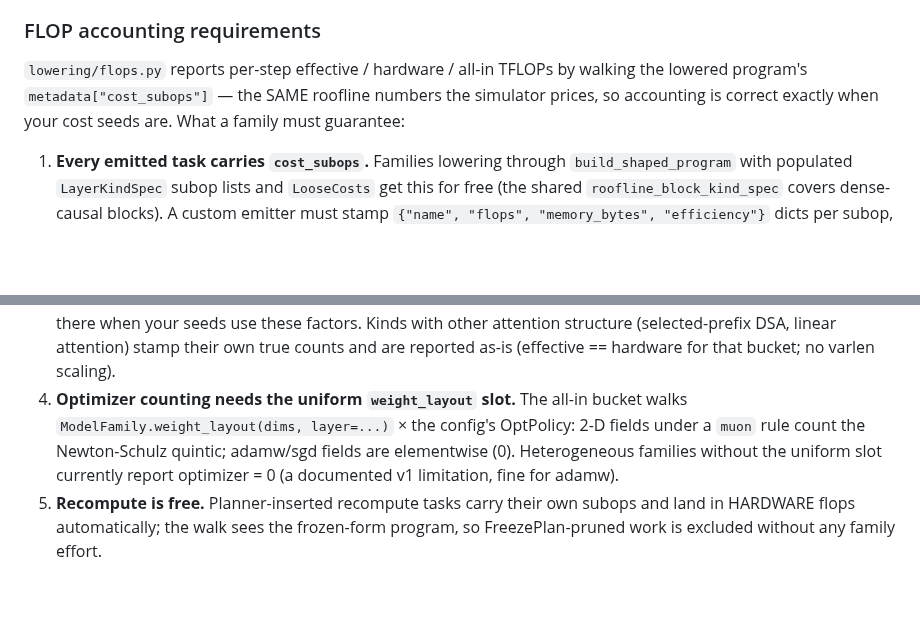
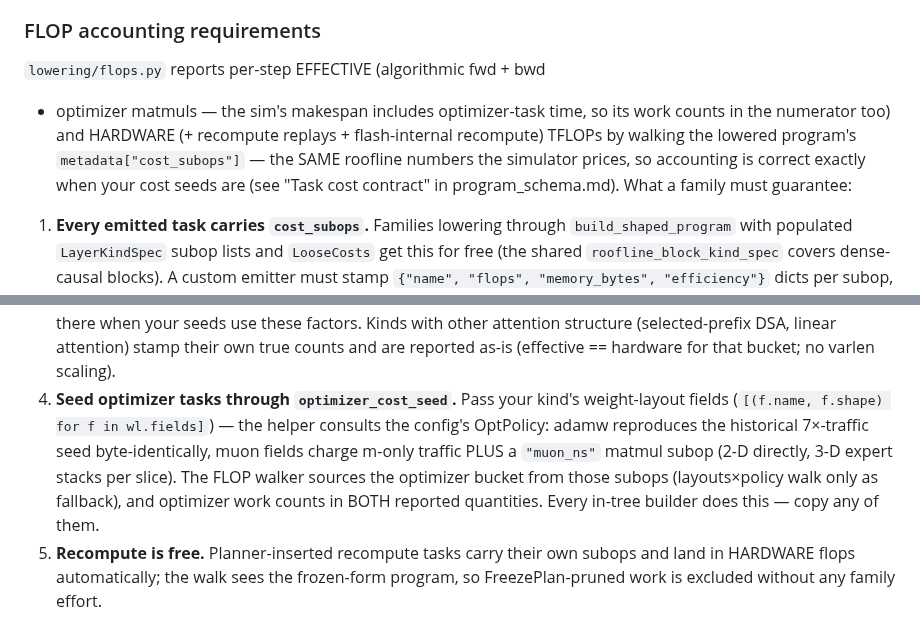
Before and after one commit to als244/dataflow, a Markdown page: docs/extending.md, 2 parts joined by grey strips. Rendered like a GitHub page; blank space fills up the shorter version.

```diff
--- a/docs/extending.md
+++ b/docs/extending.md
@@ -335,10 +335,14 @@ Gates, in order:
 
 ### FLOP accounting requirements
 
-`lowering/flops.py` reports per-step effective / hardware / all-in
-TFLOPs by walking the lowered program's `metadata["cost_subops"]` — the
-SAME roofline numbers the simulator prices, so accounting is correct
-exactly when your cost seeds are. What a family must guarantee:
+`lowering/flops.py` reports per-step EFFECTIVE (algorithmic fwd + bwd
++ optimizer matmuls — the sim's makespan includes optimizer-task time,
+so its work counts in the numerator too) and HARDWARE (+ recompute
+replays + flash-internal recompute) TFLOPs by walking the lowered
+program's `metadata["cost_subops"]` — the SAME roofline numbers the
+simulator prices, so accounting is correct exactly when your cost
+seeds are (see "Task cost contract" in program_schema.md). What a
+family must guarantee:
 
 1. **Every emitted task carries `cost_subops`.** Families lowering
    through `build_shaped_program` with populated `LayerKindSpec` subop
@@ -365,12 +369,15 @@ exactly when your cost seeds are. What a family must guarantee:
    attention structure (selected-prefix DSA, linear attention) stamp
    their own true counts and are reported as-is (effective ==
    hardware for that bucket; no varlen scaling).
-4. **Optimizer counting needs the uniform `weight_layout` slot.** The
-   all-in bucket walks `ModelFamily.weight_layout(dims, layer=...)` ×
-   the config's OptPolicy: 2-D fields under a `muon` rule count the
-   Newton-Schulz quintic; adamw/sgd fields are elementwise (0).
-   Heterogeneous families without the uniform slot currently report
-   optimizer = 0 (a documented v1 limitation, fine for adamw).
+4. **Seed optimizer tasks through `optimizer_cost_seed`.** Pass your
+   kind's weight-layout fields (`[(f.name, f.shape) for f in
+   wl.fields]`) — the helper consults the config's OptPolicy: adamw
+   reproduces the historical 7×-traffic seed byte-identically, muon
+   fields charge m-only traffic PLUS a `"muon_ns"` matmul subop (2-D
+   directly, 3-D expert stacks per slice). The FLOP walker sources the
+   optimizer bucket from those subops (layouts×policy walk only as
+   fallback), and optimizer work counts in BOTH reported quantities.
+   Every in-tree builder does this — copy any of them.
 5. **Recompute is free.** Planner-inserted recompute tasks carry their
    own subops and land in HARDWARE flops automatically; the walk sees
    the frozen-form program, so FreezePlan-pruned work is excluded
```
Also changed, not shown: docs/program_schema.md (+35 -0 lines), docs/throughput.md (added, +83 -0 lines).
